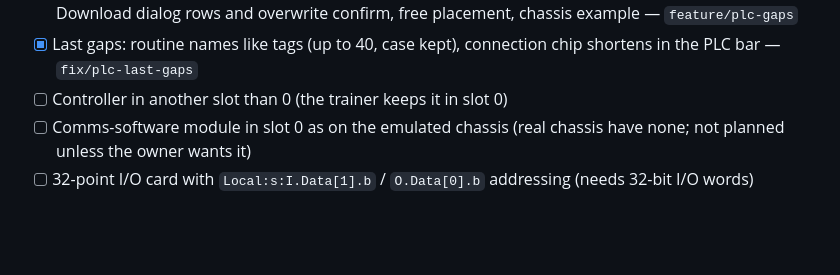
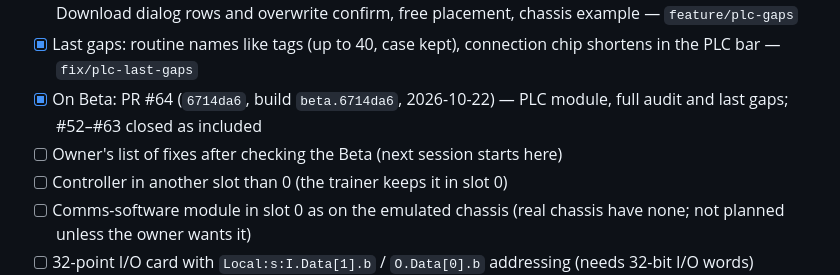
Before and after one commit to Ronanski/aio-icms-tool, a Markdown page: PROGRESS.md, the part around the change. GitHub-like rendering; blank space fills up the shorter version.

Commit message:
docs: savepoint — PLC module and full audit on Beta (beta.6714da6)
Co-Authored-By: Claude Opus 5.5 <noreply@anthropic.com>

```diff
--- a/PROGRESS.md
+++ b/PROGRESS.md
@@ -22,6 +22,8 @@
 - [x] Reference corrections: alias display, live rails, project in the controller, download timeout, Code 16#0022 module fault, I/O Not Responding, Faulted — `feature/plc-ui-align2`
 - [x] Gap list (side-by-side check): Upload everywhere, empty new routine, offline menu and status, module catalog on the project with RPI / Inhibit / Major fault, New project page 2, Controller Tags panel, Download dialog rows and overwrite confirm, free placement, chassis example — `feature/plc-gaps`
 - [x] Last gaps: routine names like tags (up to 40, case kept), connection chip shortens in the PLC bar — `fix/plc-last-gaps`
+- [x] On Beta: PR #64 (`6714da6`, build `beta.6714da6`, 2026-10-22) — PLC module, full audit and last gaps; #52–#63 closed as included
+- [ ] Owner's list of fixes after checking the Beta (next session starts here)
 - [ ] Controller in another slot than 0 (the trainer keeps it in slot 0)
 - [ ] Comms-software module in slot 0 as on the emulated chassis (real chassis have none; not planned unless the owner wants it)
 - [ ] 32-point I/O card with `Local:s:I.Data[1].b` / `O.Data[0].b` addressing (needs 32-bit I/O words)
```
Also changed, not shown: HANDOFF.md (+1 -1 lines).
